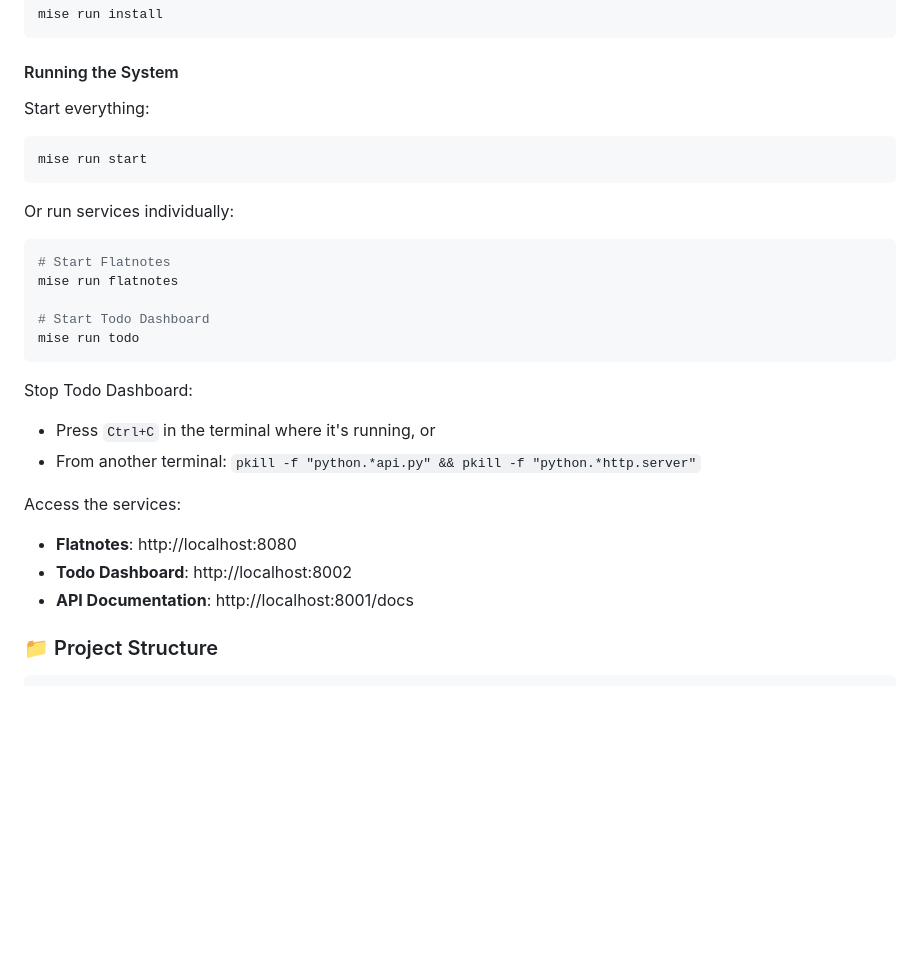
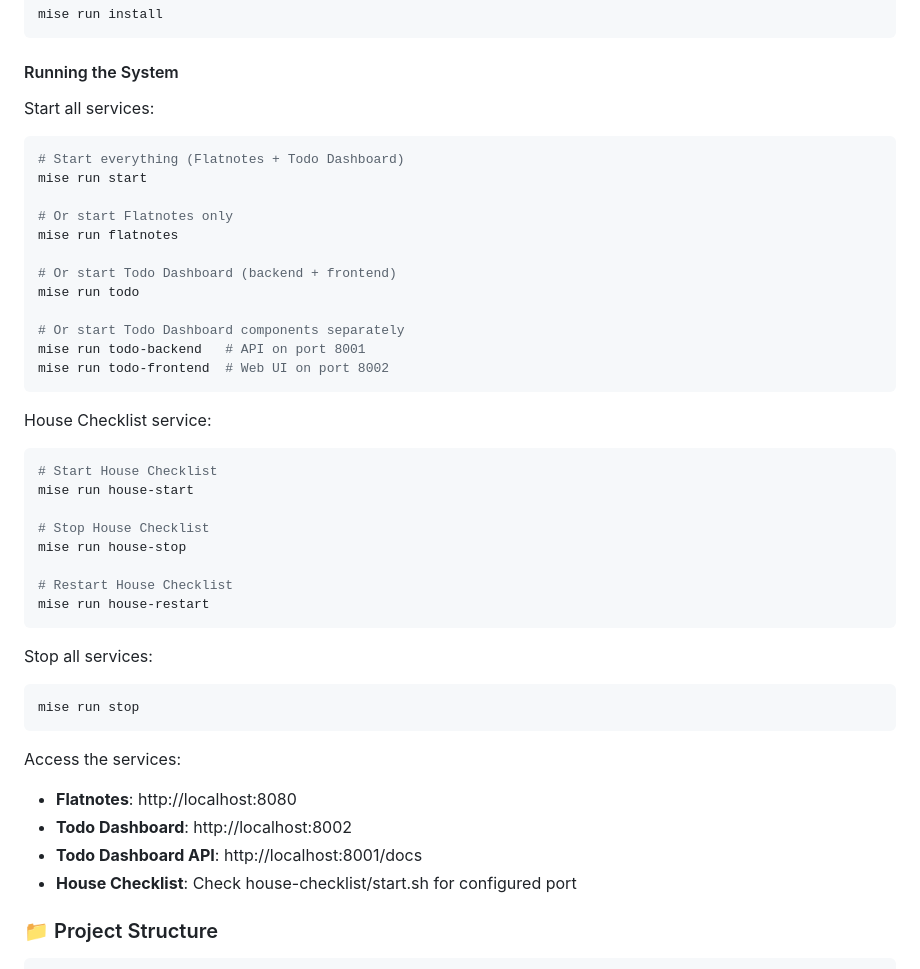
Before and after one commit to sgiese/flatnotes, a Markdown page: README.md, the part around the change. Rendered like a GitHub page; blank space fills up the shorter version.

Commit message:
docs: Update README with complete mise commands for all services
- Add commands for starting Flatnotes and Todo Dashboard
- Include House Checklist service commands (start/stop/restart)
- Document how to run services individually or together
- Add service access URLs and ports

Co-Authored-By: Claude <noreply@anthropic.com>

````diff
--- a/README.md
+++ b/README.md
@@ -53,29 +53,44 @@ mise run install
 
 #### Running the System
 
-Start everything:
+Start all services:
 ```bash
+# Start everything (Flatnotes + Todo Dashboard)
 mise run start
+
+# Or start Flatnotes only
+mise run flatnotes
+
+# Or start Todo Dashboard (backend + frontend)
+mise run todo
+
+# Or start Todo Dashboard components separately
+mise run todo-backend   # API on port 8001
+mise run todo-frontend  # Web UI on port 8002
 ```
 
-Or run services individually:
+House Checklist service:
+```bash
+# Start House Checklist
+mise run house-start
 
-```bash
-# Start Flatnotes
-mise run flatnotes
+# Stop House Checklist
+mise run house-stop
 
-# Start Todo Dashboard
-mise run todo
+# Restart House Checklist
+mise run house-restart
 ```
 
-Stop Todo Dashboard:
-- Press `Ctrl+C` in the terminal where it's running, or
-- From another terminal: `pkill -f "python.*api.py" && pkill -f "python.*http.server"`
+Stop all services:
+```bash
+mise run stop
+```
 
 Access the services:
 - **Flatnotes**: http://localhost:8080
 - **Todo Dashboard**: http://localhost:8002
-- **API Documentation**: http://localhost:8001/docs
+- **Todo Dashboard API**: http://localhost:8001/docs
+- **House Checklist**: Check house-checklist/start.sh for configured port
 
 ### 📁 Project Structure
 
````
